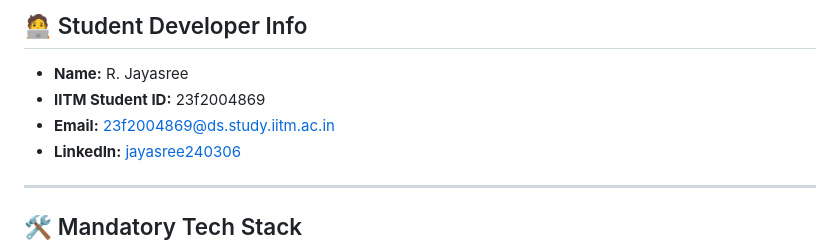
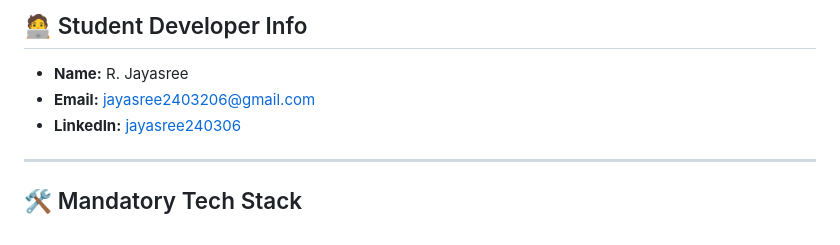
Before and after one commit to JAYASREE24032006/Trekking-Management-App-V1, a Markdown page: README.md, the part around the change. Rendered like a GitHub page.

```diff
--- a/README.md
+++ b/README.md
@@ -8,8 +8,7 @@ It replaces spreadsheets and manual tracking with a robust system for booking sl
 
 ## 🧑‍💻 Student Developer Info
 * **Name:** R. Jayasree
-* **IITM Student ID:** 23f2004869
-* **Email:** [23f2004869@ds.study.iitm.ac.in](mailto:23f2004869@ds.study.iitm.ac.in)
+* **Email:** [jayasree2403206@gmail.com](mailto:jayasree2403206@gmail.com)
 * **LinkedIn:** [jayasree240306](https://www.linkedin.com/in/jayasree240306)
 
 ---
```
